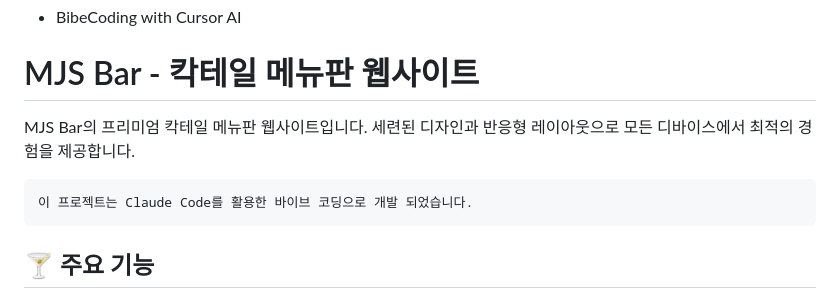
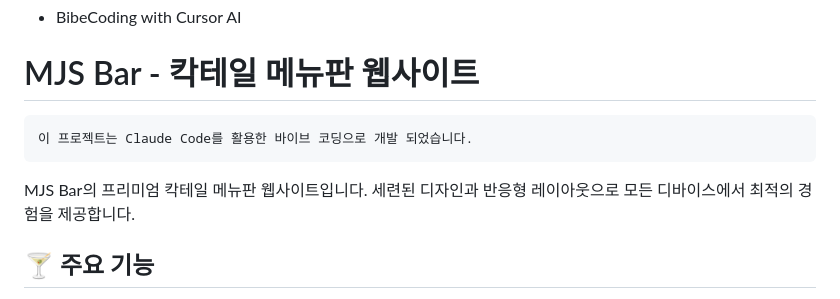
Before and after one commit to Byeon-MJ/menu_board, a Markdown page: README.md, the part around the change. Rendered like a GitHub page.

````diff
--- a/README.md
+++ b/README.md
@@ -2,10 +2,10 @@
 
 # MJS Bar - 칵테일 메뉴판 웹사이트
 
-MJS Bar의 프리미엄 칵테일 메뉴판 웹사이트입니다. 세련된 디자인과 반응형 레이아웃으로 모든 디바이스에서 최적의 경험을 제공합니다.
 ```
 이 프로젝트는 Claude Code를 활용한 바이브 코딩으로 개발 되었습니다.
 ```
+MJS Bar의 프리미엄 칵테일 메뉴판 웹사이트입니다. 세련된 디자인과 반응형 레이아웃으로 모든 디바이스에서 최적의 경험을 제공합니다.
 
 ## 🍸 주요 기능
 
````
